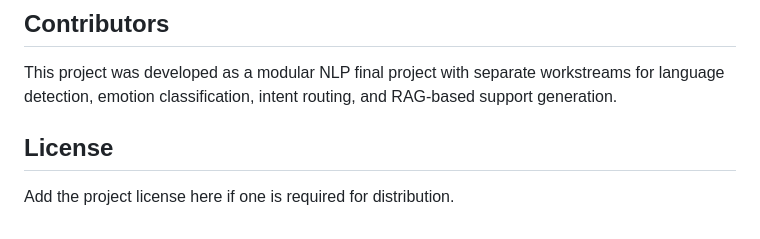
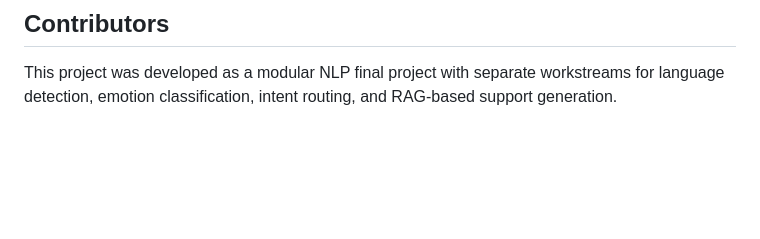
Before and after one commit to Muhammed-M/RAG-Based-Mental-Health-Support-Chatbot, a Markdown page: README.md, the part around the change. Drawn GitHub-style; blank space fills up the shorter version.

Commit message:
Updating README
Removed the License section from the README.

```diff
--- a/README.md
+++ b/README.md
@@ -360,7 +360,3 @@ python validate_module4.py --router-debug
 ## Contributors
 
 This project was developed as a modular NLP final project with separate workstreams for language detection, emotion classification, intent routing, and RAG-based support generation.
-
-## License
-
-Add the project license here if one is required for distribution.
```
